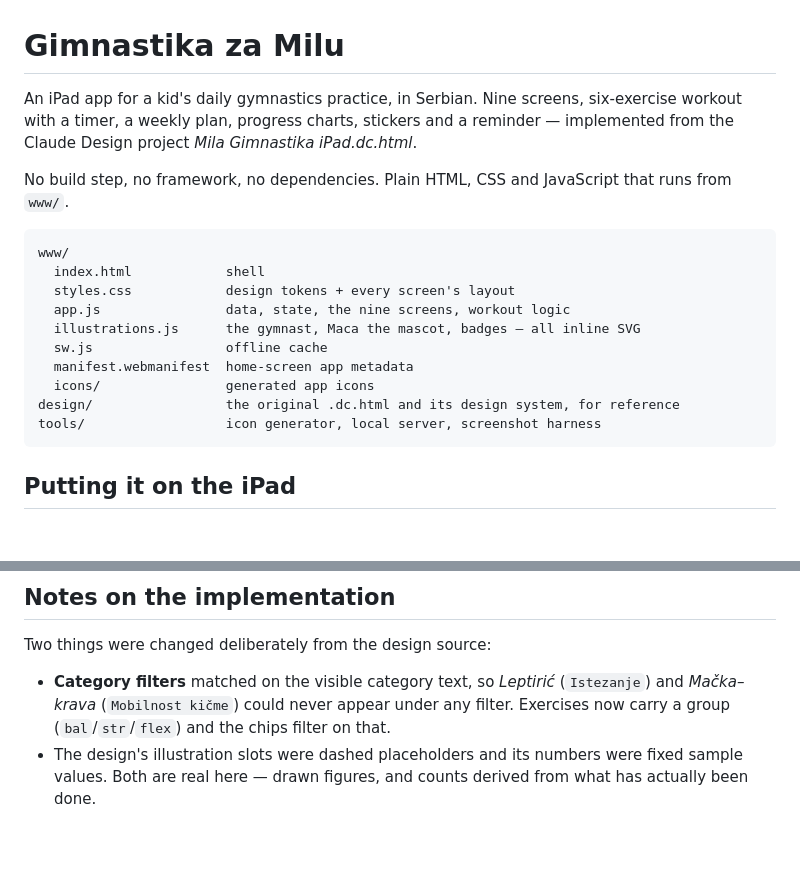
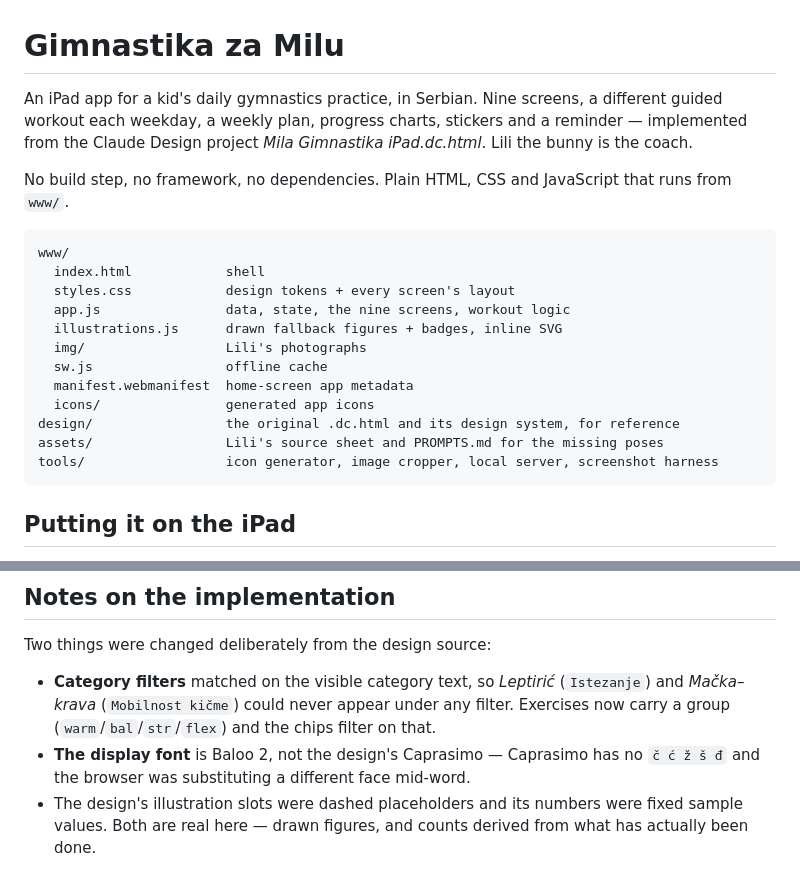
Before and after one commit to milosras/gimnastika-za-milu, a Markdown page: README.md, 2 parts joined by grey strips. Drawn GitHub-style; blank space fills up the shorter version.

Commit message:
Bring docs in line with the new mascot, plans and font
Co-Authored-By: Claude Opus 5 <noreply@anthropic.com>

````diff
--- a/README.md
+++ b/README.md
@@ -1,9 +1,9 @@
 # Gimnastika za Milu
 
-An iPad app for a kid's daily gymnastics practice, in Serbian. Nine screens,
-six-exercise workout with a timer, a weekly plan, progress charts, stickers and
-a reminder — implemented from the Claude Design project
-*Mila Gimnastika iPad.dc.html*.
+An iPad app for a kid's daily gymnastics practice, in Serbian. Nine screens, a
+different guided workout each weekday, a weekly plan, progress charts, stickers
+and a reminder — implemented from the Claude Design project
+*Mila Gimnastika iPad.dc.html*. Lili the bunny is the coach.
 
 No build step, no framework, no dependencies. Plain HTML, CSS and JavaScript
 that runs from `www/`.
@@ -13,12 +13,14 @@ www/
   index.html            shell
   styles.css            design tokens + every screen's layout
   app.js                data, state, the nine screens, workout logic
-  illustrations.js      the gymnast, Maca the mascot, badges — all inline SVG
+  illustrations.js      drawn fallback figures + badges, inline SVG
+  img/                  Lili's photographs
   sw.js                 offline cache
   manifest.webmanifest  home-screen app metadata
   icons/                generated app icons
 design/                 the original .dc.html and its design system, for reference
-tools/                  icon generator, local server, screenshot harness
+assets/                 Lili's source sheet and PROMPTS.md for the missing poses
+tools/                  icon generator, image cropper, local server, screenshot harness
 ```
 
 ## Putting it on the iPad
@@ -110,8 +112,10 @@ Two things were changed deliberately from the design source:
 
 - **Category filters** matched on the visible category text, so *Leptirić*
   (`Istezanje`) and *Mačka–krava* (`Mobilnost kičme`) could never appear under
-  any filter. Exercises now carry a group (`bal`/`str`/`flex`) and the chips
-  filter on that.
+  any filter. Exercises now carry a group (`warm`/`bal`/`str`/`flex`) and the
+  chips filter on that.
+- **The display font** is Baloo 2, not the design's Caprasimo — Caprasimo has no
+  `č ć ž š đ` and the browser was substituting a different face mid-word.
 - The design's illustration slots were dashed placeholders and its numbers were
   fixed sample values. Both are real here — drawn figures, and counts derived
   from what has actually been done.
````
Also changed, not shown: CLAUDE.md (+6 -5 lines).
